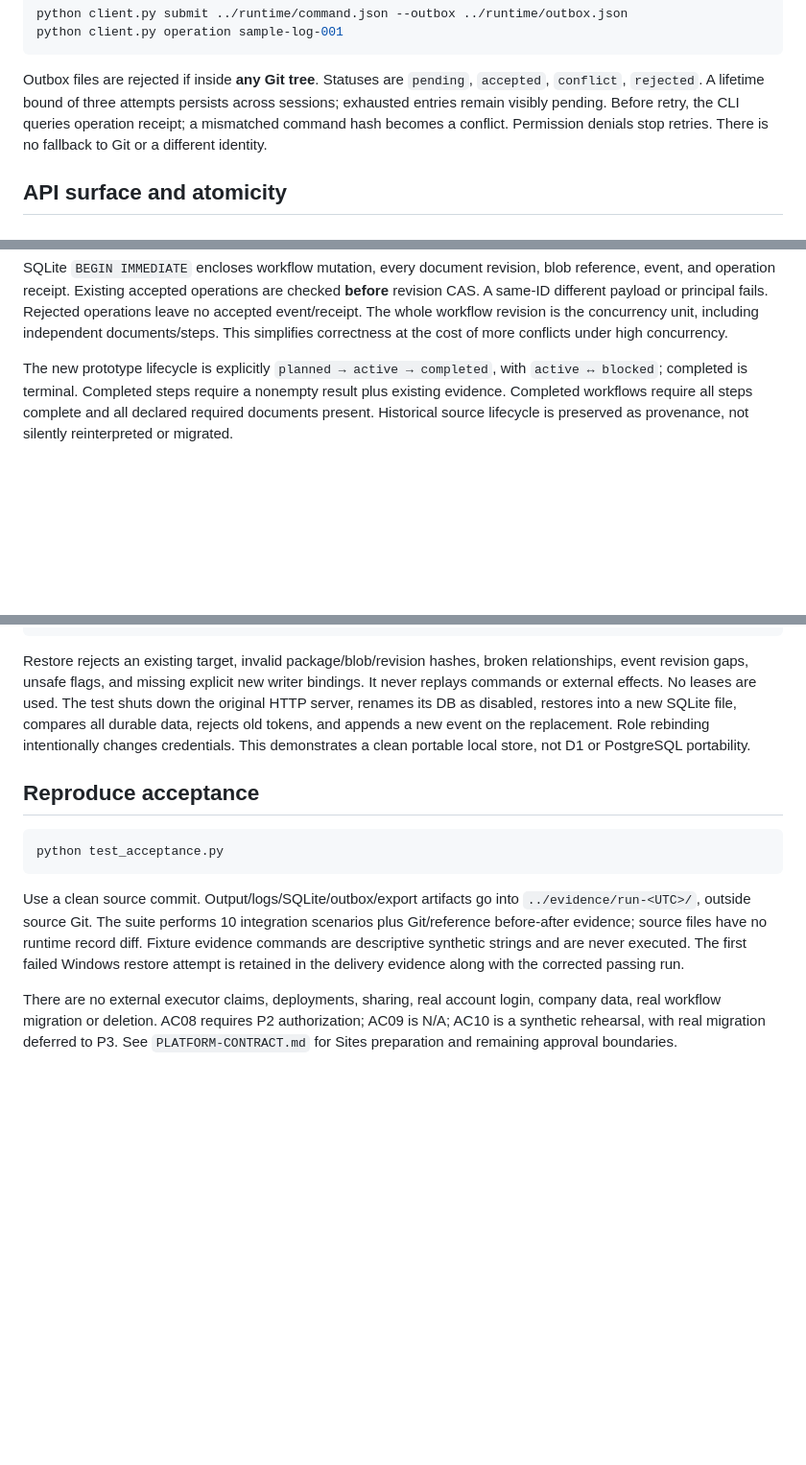
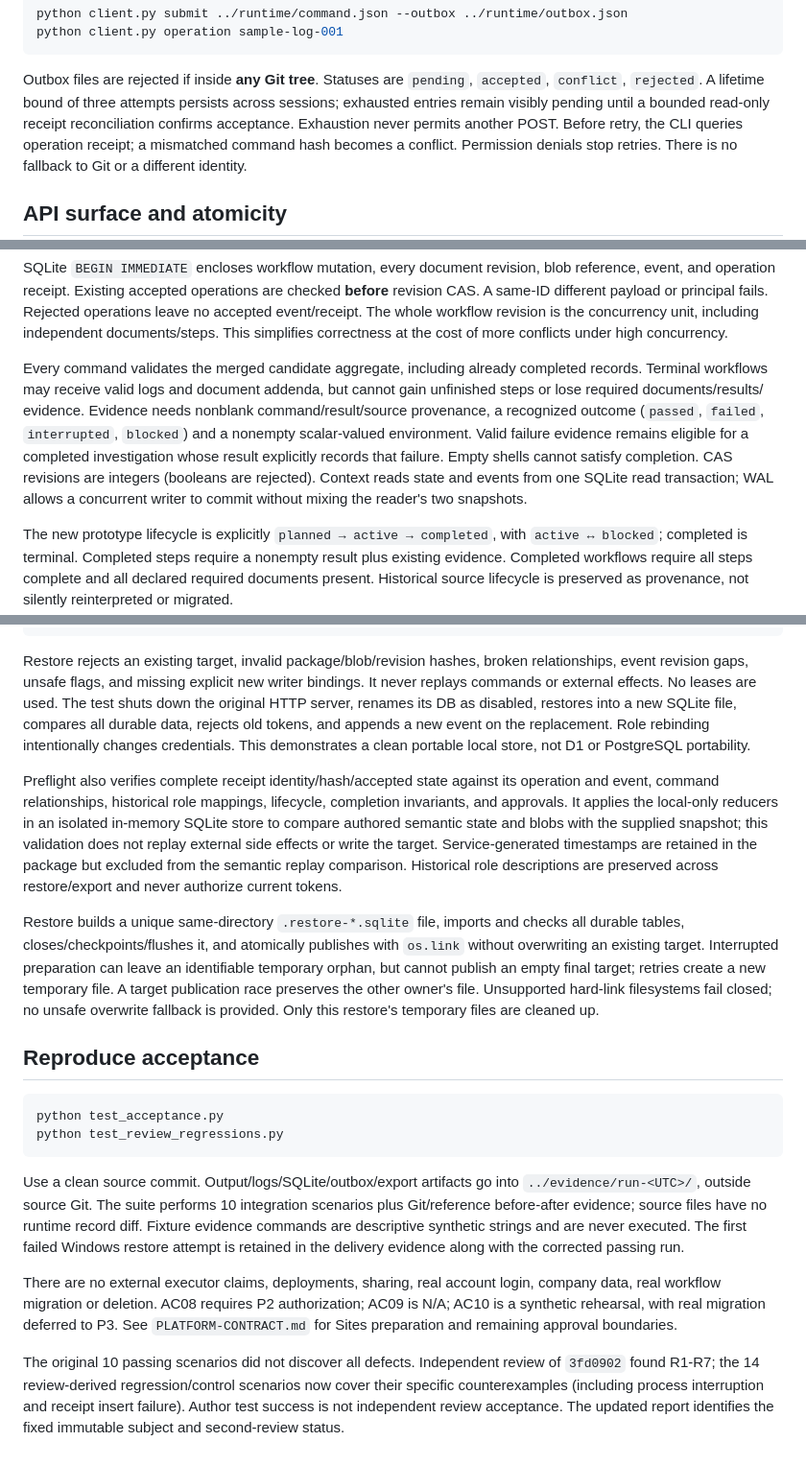
Before and after one commit to YuChia-Wei/ai-collaboration-workflow-board, a Markdown page: README.md, 3 parts joined by grey strips. Shown at 96% size. Drawn GitHub-style; blank space fills up the shorter version.

Commit message:
Document review fixes and bounded reconciliation

````diff
--- a/README.md
+++ b/README.md
@@ -57,7 +57,9 @@ python client.py operation sample-log-001
 
 Outbox files are rejected if inside **any Git tree**. Statuses are `pending`,
 `accepted`, `conflict`, `rejected`. A lifetime bound of three attempts persists
-across sessions; exhausted entries remain visibly pending. Before retry, the CLI
+across sessions; exhausted entries remain visibly pending until a bounded read-only
+receipt reconciliation confirms acceptance. Exhaustion never permits another POST.
+Before retry, the CLI
 queries operation receipt; a mismatched command hash becomes a conflict. Permission
 denials stop retries. There is no fallback to Git or a different identity.
 
@@ -89,6 +91,17 @@ checked **before** revision CAS. A same-ID different payload or principal fails.
 Rejected operations leave no accepted event/receipt. The whole workflow revision
 is the concurrency unit, including independent documents/steps. This simplifies
 correctness at the cost of more conflicts under high concurrency.
+
+Every command validates the merged candidate aggregate, including already
+completed records. Terminal workflows may receive valid logs and document
+addenda, but cannot gain unfinished steps or lose required documents/results/
+evidence. Evidence needs nonblank command/result/source provenance, a recognized
+outcome (`passed`, `failed`, `interrupted`, `blocked`) and a nonempty scalar-valued
+environment. Valid failure evidence remains eligible for a completed investigation
+whose result explicitly records that failure. Empty shells cannot satisfy completion.
+CAS revisions are integers (booleans are rejected). Context reads state and events
+from one SQLite read transaction; WAL allows a concurrent writer to commit without
+mixing the reader's two snapshots.
 
 The new prototype lifecycle is explicitly `planned → active → completed`, with
 `active ↔ blocked`; completed is terminal. Completed steps require a nonempty
@@ -134,10 +147,28 @@ into a new SQLite file, compares all durable data, rejects old tokens, and appen
 a new event on the replacement. Role rebinding intentionally changes credentials.
 This demonstrates a clean portable local store, not D1 or PostgreSQL portability.
 
+Preflight also verifies complete receipt identity/hash/accepted state against its
+operation and event, command relationships, historical role mappings, lifecycle,
+completion invariants, and approvals. It applies the local-only reducers in an
+isolated in-memory SQLite store to compare authored semantic state and blobs with
+the supplied snapshot; this validation does not replay external side effects or
+write the target. Service-generated timestamps are retained in the package but
+excluded from the semantic replay comparison. Historical role descriptions are
+preserved across restore/export and never authorize current tokens.
+
+Restore builds a unique same-directory `.restore-*.sqlite` file, imports and checks
+all durable tables, closes/checkpoints/flushes it, and atomically publishes with
+`os.link` without overwriting an existing target. Interrupted preparation can leave
+an identifiable temporary orphan, but cannot publish an empty final target; retries
+create a new temporary file. A target publication race preserves the other owner's
+file. Unsupported hard-link filesystems fail closed; no unsafe overwrite fallback
+is provided. Only this restore's temporary files are cleaned up.
+
 ## Reproduce acceptance
 
 ```powershell
 python test_acceptance.py
+python test_review_regressions.py
 ```
 
 Use a clean source commit. Output/logs/SQLite/outbox/export artifacts go into
@@ -151,3 +182,9 @@ There are no external executor claims, deployments, sharing, real account login,
 company data, real workflow migration or deletion. AC08 requires P2 authorization;
 AC09 is N/A; AC10 is a synthetic rehearsal, with real migration deferred to P3.
 See `PLATFORM-CONTRACT.md` for Sites preparation and remaining approval boundaries.
+
+The original 10 passing scenarios did not discover all defects. Independent review
+of `3fd0902` found R1-R7; the 14 review-derived regression/control scenarios now
+cover their specific counterexamples (including process interruption and receipt
+insert failure). Author test success is not independent review acceptance. The
+updated report identifies the fixed immutable subject and second-review status.
````
